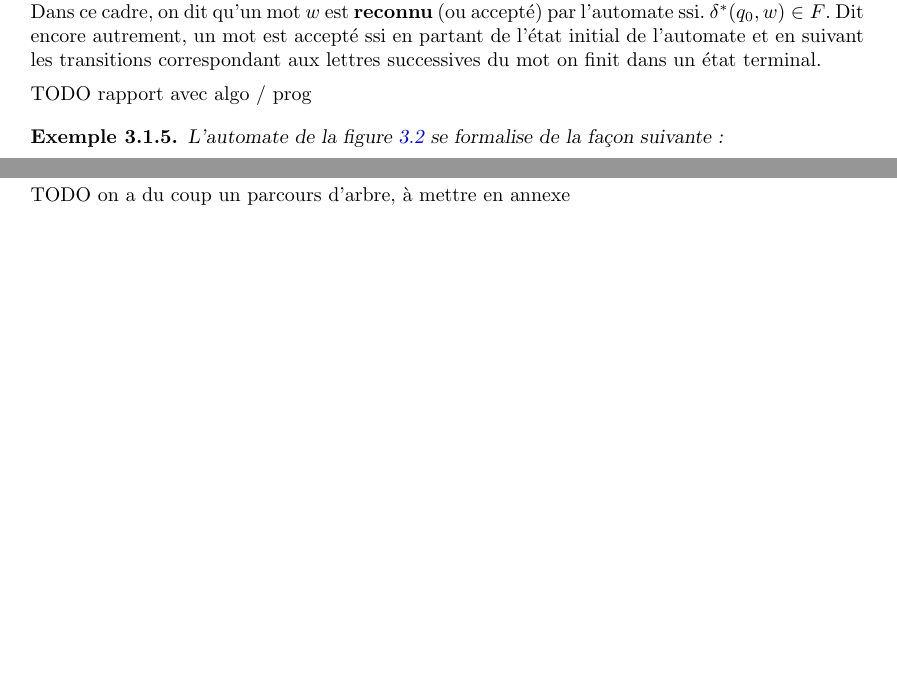
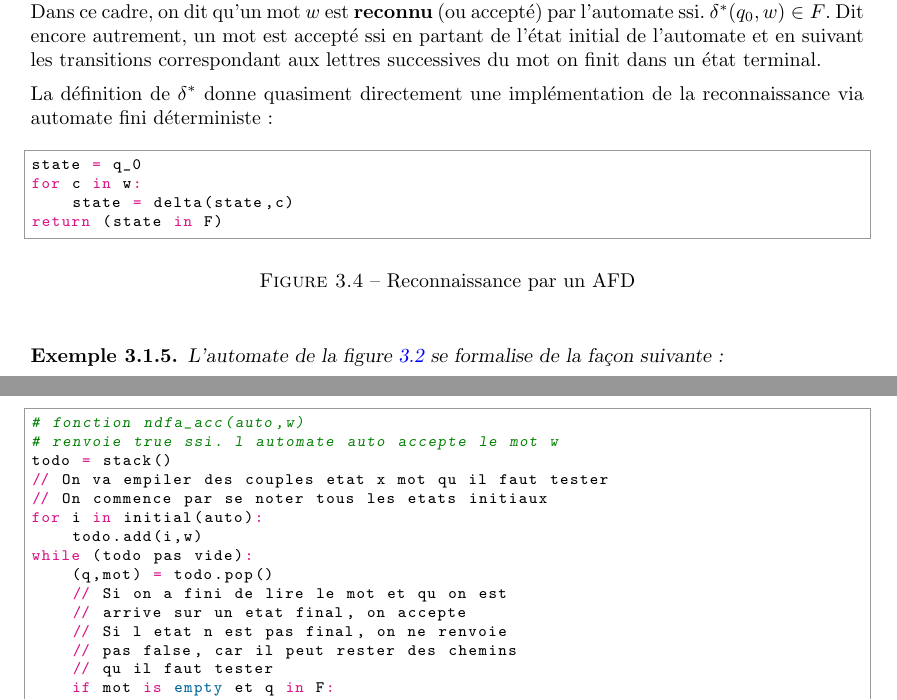
Before and after one commit to PLBegay/BFTAL_sym, a LaTeX document (poly/sources/poly.tex, which reads poly/sources/auto.tex): two parts of pages 25 and 28 of 36 before the commit and two parts of pages 25 and 29 of 38 after it, joined at a grey line, cut so that both start at the same text, the shorter picture padded with empty space. Compiled offline with pdfLaTeX.

Commit message:
implémentation rec par automates

```diff
--- a/poly/sources/auto.tex
+++ b/poly/sources/auto.tex
@@ -226,7 +226,17 @@ La fonction $\delta$ est alors \textit{liftée} aux mots\footnote{On dit qu'une
 
 Plus prosaïquement, la fonction $\delta^*$ applique $\delta$ sur $w$, lettre par lettre, de la gauche vers la droite. Dans ce cadre, on dit qu'un mot $w$ est \textbf{reconnu} (ou accepté) par l'automate ssi. $\delta^*(q_0,w) \in F$. Dit encore autrement, un mot est accepté ssi en partant de l'état initial de l'automate et en suivant les transitions correspondant aux lettres successives du mot on finit dans un état terminal.
 
-TODO rapport avec algo / prog
+La définition de $\delta^*$ donne quasiment directement une implémentation de la reconnaissance via automate fini déterministe :
+\begin{figure}[!ht]
+\begin{python}
+state = q_0
+for c in w:
+    state = delta(state,c)
+return (state in F)
+\end{python}
+\caption{Reconnaissance par un AFD}
+\label{afdrec}
+\end{figure}
 
 \begin{example}
 L'automate de la figure \ref{aaauto} se formalise de la façon suivante :
@@ -438,6 +448,24 @@ Puisqu'on a changé le type $\delta$, on doit également changer son \textit{lif
 \end{itemize}
 
 
-TODO on a du coup un parcours d'arbre, à mettre en annexe
-%La fonction $\delta^*$ applique $\delta$ sur $w$, lettre par lettre, de la gauche vers la droite. Dans ce cadre, on dit qu'un mot $w$ est \textbf{reconnu} (ou accepté) par l'automate ssi. $\delta^*(q_0,w) \in F$. Dit encore autrement, un mot est accepté ssi en partant de l'état initial de l'automate et en suivant les transitions correspondant aux lettres successives du mot on finit dans un état terminal.
+Pour ce qui est de la mise en application de $\delta^*$, on est cette fois face à un parcours d'arbres (l'ensemble des chemins) plutôt que d'une liste, comme dans la version déterministe. On adapte donc l'annexe \ref{itersif} :
 
+\begin{figure}[!ht]
+\begin{python}
+# fonction ndfa_acc(auto,w)
+# renvoie true ssi. l automate auto accepte le mot w
+todo = stack()
+// On va empiler des couples etat x mot qu il faut tester
+// On commence par se noter tous les etats initiaux
+for i in initial(auto):
+    todo.add(i,w)
+while (todo pas vide):
+    (q,mot) = todo.pop()
+    // Si on a fini de lire le mot et qu on est
+    // arrive sur un etat final, on accepte
+    // Si l etat n est pas final, on ne renvoie
+    // pas false, car il peut rester des chemins
+    // qu il faut tester
+    if mot is empty et q in F:
+        return true
+    elif mot is a.reste:
```
Also changed, not shown: poly/sources/lexique.tex (+1 -1 lines), poly/sources/auto.tex (41 more changed lines).
